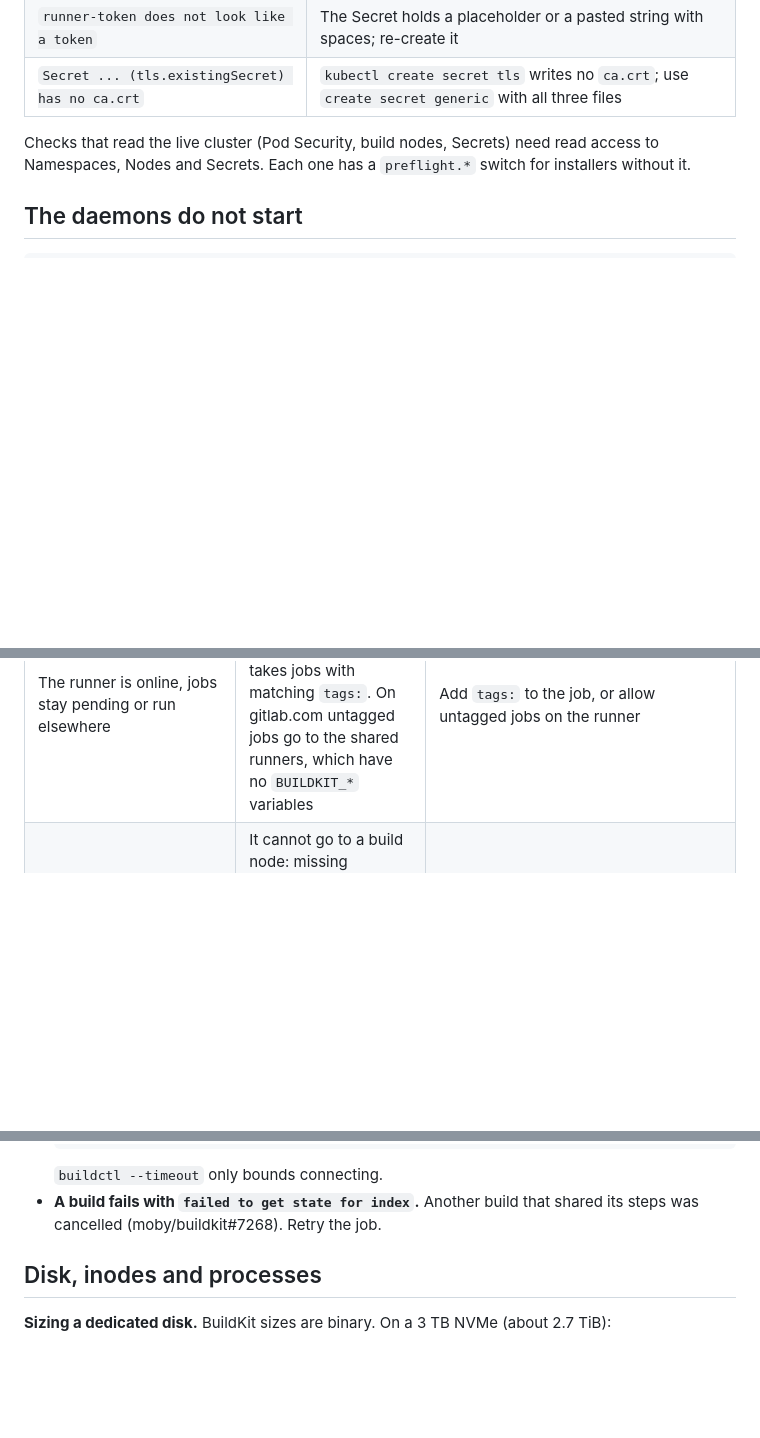
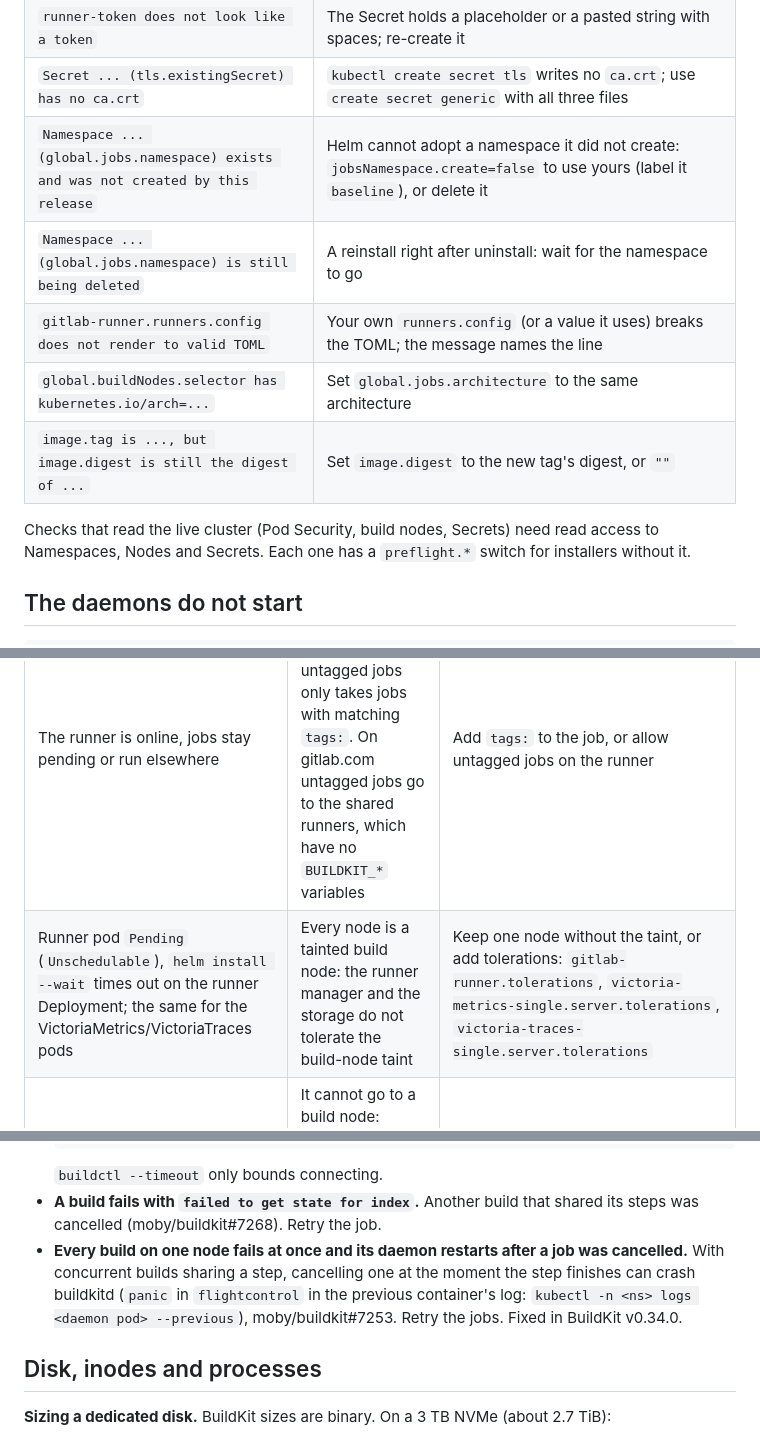
Before and after one commit to hoobiboobi/ci-accelerator, a Markdown page: docs/troubleshooting.md, 3 parts joined by grey strips. GitHub-like rendering; blank space fills up the shorter version.

```diff
--- a/docs/troubleshooting.md
+++ b/docs/troubleshooting.md
@@ -27,6 +27,11 @@ names the fix; the common ones:
 | `Secret .../gitlab-runner-token ... has no runner-registration-token key` | See [The runner](#the-runner) |
 | `runner-token does not look like a token` | The Secret holds a placeholder or a pasted string with spaces; re-create it |
 | `Secret ... (tls.existingSecret) has no ca.crt` | `kubectl create secret tls` writes no `ca.crt`; use `create secret generic` with all three files |
+| `Namespace ... (global.jobs.namespace) exists and was not created by this release` | Helm cannot adopt a namespace it did not create: `jobsNamespace.create=false` to use yours (label it `baseline`), or delete it |
+| `Namespace ... (global.jobs.namespace) is still being deleted` | A reinstall right after uninstall: wait for the namespace to go |
+| `gitlab-runner.runners.config does not render to valid TOML` | Your own `runners.config` (or a value it uses) breaks the TOML; the message names the line |
+| `global.buildNodes.selector has kubernetes.io/arch=...` | Set `global.jobs.architecture` to the same architecture |
+| `image.tag is ..., but image.digest is still the digest of ...` | Set `image.digest` to the new tag's digest, or `""` |
 
 Checks that read the live cluster (Pod Security, build nodes, Secrets)
 need read access to Namespaces, Nodes and Secrets. Each one has a
@@ -65,6 +70,7 @@ kubectl -n ci-accelerator get secret gitlab-runner-token \
 | Runner pod in `ContainerCreating`, event `FailedMount ... non-existent secret key: runner-registration-token` | The empty key is missing | `kubectl -n ci-accelerator patch secret gitlab-runner-token --type merge -p '{"data":{"runner-registration-token":""}}'` |
 | Log `Verifying runner... is not valid` | Wrong or placeholder token, or the runner was deleted in GitLab | Fix the Secret, then `kubectl -n ci-accelerator rollout restart deploy/ci-accelerator-gitlab-runner` (the token is read at start) |
 | The runner is online, jobs stay pending or run elsewhere | Tags: a runner with tags that does not run untagged jobs only takes jobs with matching `tags:`. On gitlab.com untagged jobs go to the shared runners, which have no `BUILDKIT_*` variables | Add `tags:` to the job, or allow untagged jobs on the runner |
+| Runner pod `Pending` (`Unschedulable`), `helm install --wait` times out on the runner Deployment; the same for the VictoriaMetrics/VictoriaTraces pods | Every node is a tainted build node: the runner manager and the storage do not tolerate the build-node taint | Keep one node without the taint, or add tolerations: `gitlab-runner.tolerations`, `victoria-metrics-single.server.tolerations`, `victoria-traces-single.server.tolerations` |
 | Job pod `Pending` | It cannot go to a build node: missing toleration or node selector in a hand-made runner configuration | Use the configuration from the umbrella or `integrations/gitlab-runner` |
 | Job fails pulling `gitlab-runner-helper:x86_64-...` with `no match for platform` | arm64 build nodes, but the runner assumed amd64 | `global.jobs.architecture=arm64` (or `kubernetes.io/arch` in the fragment's node selector) |
 | Jobs rejected by Pod Security | The jobs namespace enforces `restricted` | Use `baseline` |
@@ -130,6 +136,12 @@ buildctl --addr "$BUILDKIT_REMOTE_ADDR" --tlsdir "$BUILDKIT_TLS_DIR" debug worke
   `buildctl --timeout` only bounds connecting.
 - **A build fails with `failed to get state for index`.** Another build
   that shared its steps was cancelled (moby/buildkit#7268). Retry the job.
+- **Every build on one node fails at once and its daemon restarts after a
+  job was cancelled.** With concurrent builds sharing a step, cancelling one
+  at the moment the step finishes can crash buildkitd (`panic` in
+  `flightcontrol` in the previous container's log:
+  `kubectl -n <ns> logs <daemon pod> --previous`), moby/buildkit#7253.
+  Retry the jobs. Fixed in BuildKit v0.34.0.
 
 ## Disk, inodes and processes
 
```
Also changed, not shown: README.md (+19 -4 lines), integrations/gitlab-runner/README.md (+13 -5 lines).
